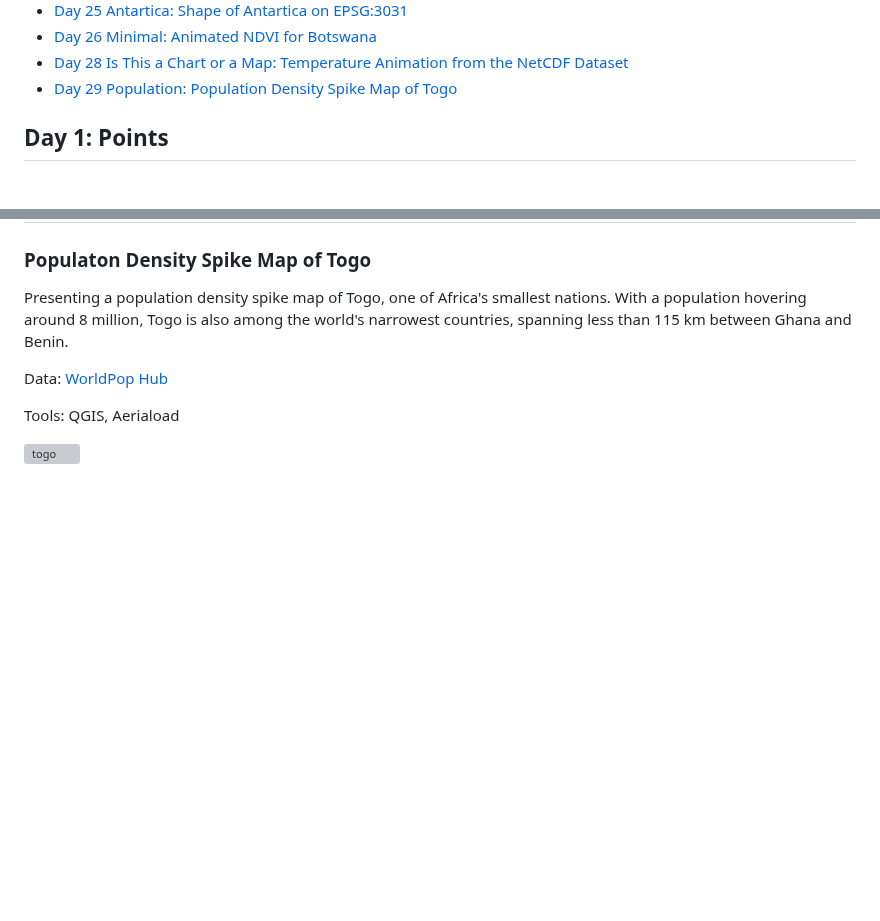
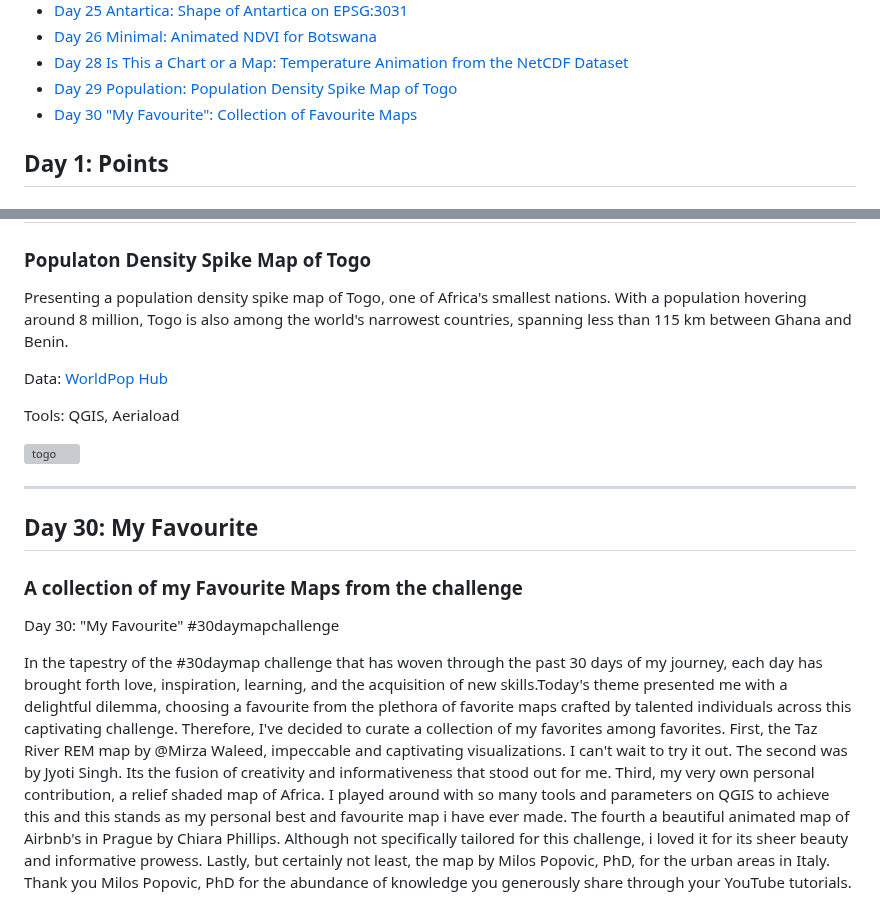
Before and after one commit to BoineeloMoyo/30DayMapChallenge_2023, a Markdown page: README.md, 2 parts joined by grey strips. GitHub-like rendering; blank space fills up the shorter version; grey boxes are pictures that could not be loaded.

```diff
--- a/README.md
+++ b/README.md
@@ -31,6 +31,7 @@
 - [Day 26 Minimal: Animated NDVI for Botswana](#day-26-minimal)
 - [Day 28 Is This a Chart or a Map: Temperature Animation from the NetCDF Dataset](#day-28-is-this-a-chart-or-a-map)
 - [Day 29 Population: Population Density Spike Map of Togo](#day-29-population)
+- [Day 30 "My Favourite": Collection of Favourite Maps](#day-30-my-favourite)
 
 
 ## Day 1: Points
@@ -350,3 +351,12 @@ Data: [WorldPop Hub](https://hub.worldpop.org/geodata/listing?id=76)
 Tools: QGIS, Aeriaload
 
 ![togo](https://github.com/BoineeloMoyo/-30DayMapChallenge_2023/blob/main/Challenge_Material/Day-29_Population/Togo_popdens.png)
+
+---
+## Day 30: My Favourite
+### A collection of my Favourite Maps from the challenge
+
+Day 30: "My Favourite"
+#30daymapchallenge
+
+In the tapestry of the #30daymap challenge that has woven through the past 30 days of my journey, each day has brought forth love, inspiration, learning, and the acquisition of new skills.Today's theme presented me with a delightful dilemma, choosing a favourite from the plethora of favorite maps crafted by talented individuals across this captivating challenge. Therefore, I've decided to curate a collection of my favorites among favorites. First, the Taz River REM map by @Mirza Waleed, impeccable and captivating visualizations. I can't wait to try it out. The second was by Jyoti Singh. Its the fusion of creativity and informativeness that stood out for me. Third, my very own personal contribution, a relief shaded map of Africa. I played around with so many tools and parameters on QGIS to achieve this and this stands as my personal best and favourite map i have ever made. The fourth a beautiful animated map of Airbnb's in Prague by Chiara Phillips. Although not specifically tailored for this challenge, i loved it for its sheer beauty and informative prowess. Lastly, but certainly not least, the map by Milos Popovic, PhD, for the urban areas in Italy. Thank you Milos Popovic, PhD for the abundance of knowledge you generously share through your YouTube tutorials.
```
